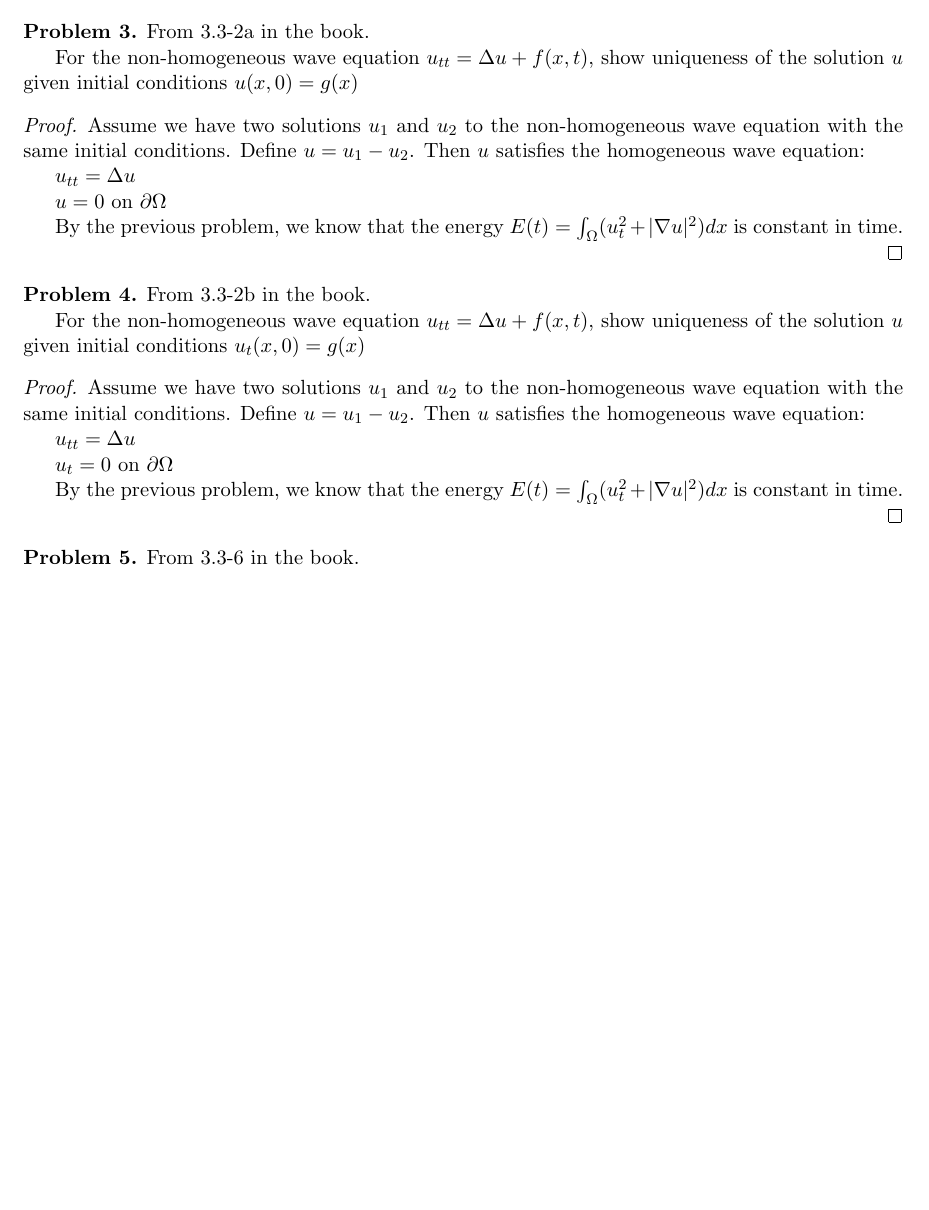
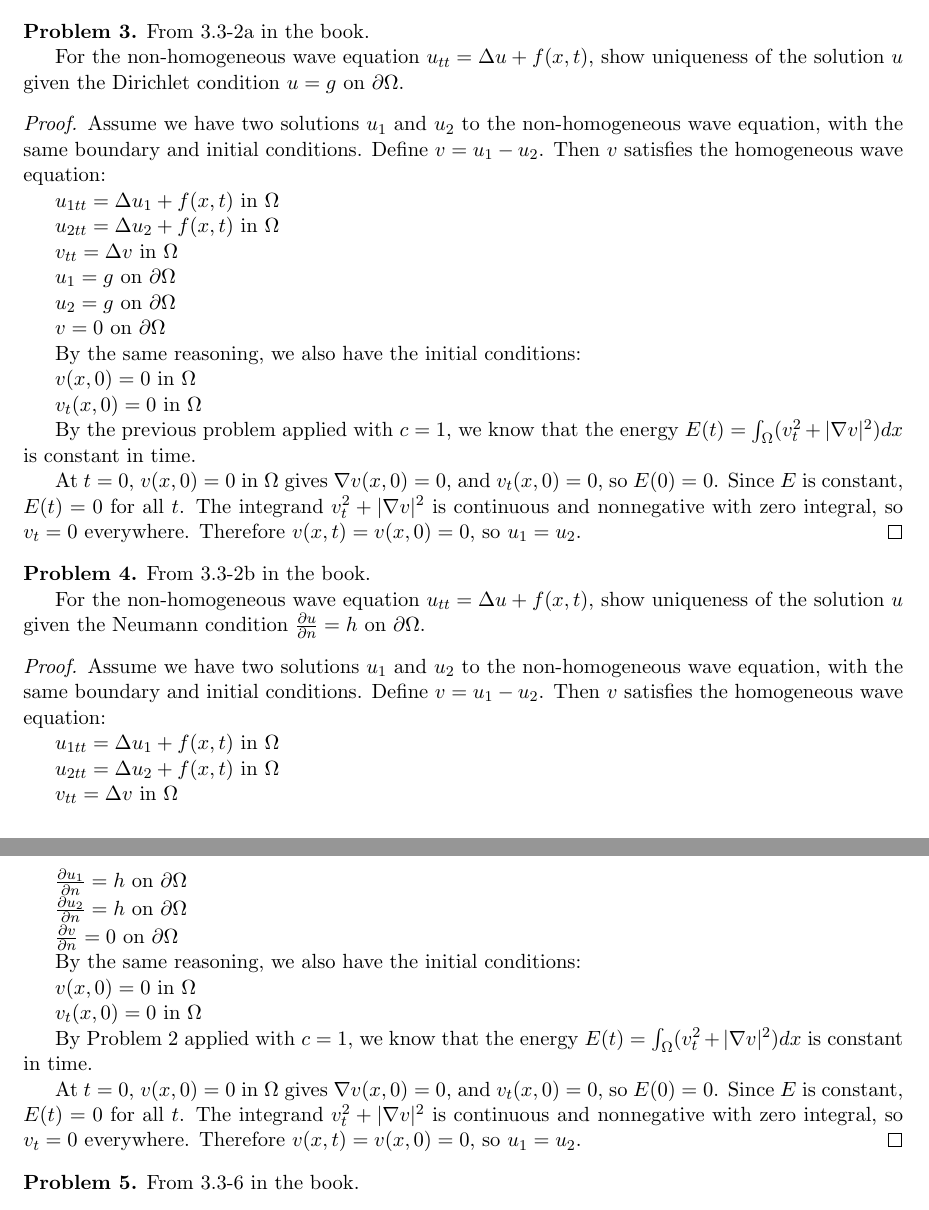
Before and after one commit to palazzol/APM5557, a LaTeX document (hw.tex): part of page 3 of 4 before the commit and two parts of pages 3 and 4 of 4 after it, the two joined at a grey line, cut so that both start at the same text, the shorter picture padded with empty space. Compiled offline with pdfLaTeX.

Commit message:
Problems 3 and 4 complete

```diff
--- a/hw.tex
+++ b/hw.tex
@@ -198,36 +198,74 @@ is 0, $E_\Omega(t)$ is constant in time.
 From 3.3-2a in the book.
 
 For the non-homogeneous wave equation $u_{tt} = \lap u + f(x,t)$,
-show uniqueness of the solution $u$ given initial conditions $u(x,0) = g(x)$
+show uniqueness of the solution $u$ given the Dirichlet condition $u = g$ on $\partial \Omega$.
 \end{problem}
 
 \begin{proof}
-    Assume we have two solutions $u_1$ and $u_2$ to the non-homogeneous wave equation with the same initial conditions. Define $u = u_1 - u_2$. Then $u$ satisfies the homogeneous wave equation:
+    Assume we have two solutions $u_1$ and $u_2$ to the non-homogeneous wave equation, with the same boundary and initial conditions. Define $v = u_1 - u_2$. Then $v$ satisfies the homogeneous wave equation:
 
-$u_{tt} = \lap u$
+$u_{1tt} = \lap u_1 + f(x,t)$ in $\Omega$
 
-$u = 0$ on $\partial \Omega$
+$u_{2tt} = \lap u_2 + f(x,t)$ in $\Omega$
 
-By the previous problem, we know that the energy $E(t) = \int_\Omega (u_t^2 + |\grad u|^2) dx$ is constant in time.
+$v_{tt} = \lap v$ in $\Omega$
 
+$u_1 = g$ on $\partial \Omega$
+
+$u_2 = g$ on $\partial \Omega$
+
+$v = 0$ on $\partial \Omega$
+
+By the same reasoning, we also have the initial conditions:
+
+$v(x,0) = 0$ in $\Omega$
+
+$v_t(x,0) = 0$ in $\Omega$
+
+By the previous problem applied with $c=1$, we know that the energy $E(t) = \int_\Omega (v_t^2 + |\grad v|^2) dx$ is constant in time.
+
+At $t = 0$, $v(x,0) = 0$ in $\Omega$ gives $\grad v(x,0) = 0$, and
+$v_t(x,0) = 0$, so $E(0) = 0$. Since $E$ is constant, $E(t) = 0$ for all $t$.
+The integrand $v_t^2 + |\grad v|^2$ is continuous and nonnegative with zero
+integral, so $v_t = 0$ everywhere. Therefore $v(x,t) = v(x,0) = 0$, so
+$u_1 = u_2$.
 \end{proof}
 
 \begin{problem}
 From 3.3-2b in the book.
 
 For the non-homogeneous wave equation $u_{tt} = \lap u + f(x,t)$,
-show uniqueness of the solution $u$ given initial conditions $u_t(x,0) = g(x)$
+show uniqueness of the solution $u$ given the Neumann condition $\pd{u}{n} = h$ on $\partial \Omega$.
 \end{problem}
 
 \begin{proof}
-    Assume we have two solutions $u_1$ and $u_2$ to the non-homogeneous wave equation with the same initial conditions. Define $u = u_1 - u_2$. Then $u$ satisfies the homogeneous wave equation:
+    Assume we have two solutions $u_1$ and $u_2$ to the non-homogeneous wave equation, with the same boundary and initial conditions. Define $v = u_1 - u_2$. Then $v$ satisfies the homogeneous wave equation:
 
-$u_{tt} = \lap u$
+$u_{1tt} = \lap u_1 + f(x,t)$ in $\Omega$
 
-$u_t = 0$ on $\partial \Omega$
+$u_{2tt} = \lap u_2 + f(x,t)$ in $\Omega$
 
-By the previous problem, we know that the energy $E(t) = \int_\Omega (u_t^2 + |\grad u|^2) dx$ is constant in time.
+$v_{tt} = \lap v$ in $\Omega$
 
+$\pd{u_1}{n} = h$ on $\partial \Omega$
+
+$\pd{u_2}{n} = h$ on $\partial \Omega$
+
+$\pd{v}{n} = 0$ on $\partial \Omega$
+
+By the same reasoning, we also have the initial conditions:
+
+$v(x,0) = 0$ in $\Omega$
+
+$v_t(x,0) = 0$ in $\Omega$
+
+By Problem 2 applied with $c=1$, we know that the energy $E(t) = \int_\Omega (v_t^2 + |\grad v|^2) dx$ is constant in time.
+
+At $t = 0$, $v(x,0) = 0$ in $\Omega$ gives $\grad v(x,0) = 0$, and
+$v_t(x,0) = 0$, so $E(0) = 0$. Since $E$ is constant, $E(t) = 0$ for all $t$.
+The integrand $v_t^2 + |\grad v|^2$ is continuous and nonnegative with zero
+integral, so $v_t = 0$ everywhere. Therefore $v(x,t) = v(x,0) = 0$, so
+$u_1 = u_2$.
 \end{proof}
 
 \begin{problem}
```
Also changed, not shown: hw.pdf.
